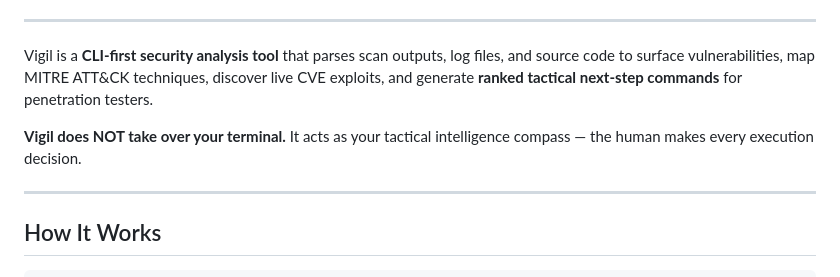
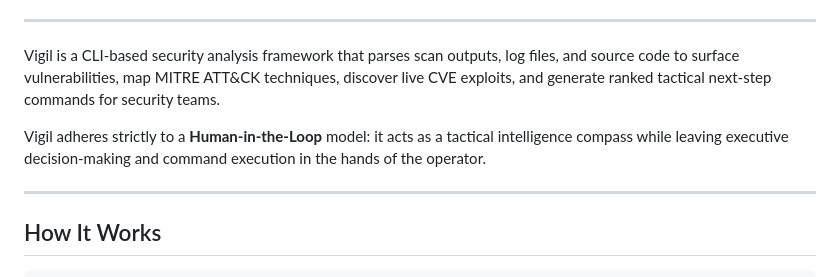
Before and after one commit to Bunny-sysd/vigil-hunter, a Markdown page: README.md, the part around one of its changes. Drawn GitHub-style.

Commit message:
docs: streamline README formatting for professional presentation

```diff
--- a/README.md
+++ b/README.md
@@ -15,9 +9,9 @@
 
 ---
 
-Vigil is a **CLI-first security analysis tool** that parses scan outputs, log files, and source code to surface vulnerabilities, map MITRE ATT&CK techniques, discover live CVE exploits, and generate **ranked tactical next-step commands** for penetration testers.
+Vigil is a CLI-based security analysis framework that parses scan outputs, log files, and source code to surface vulnerabilities, map MITRE ATT&CK techniques, discover live CVE exploits, and generate ranked tactical next-step commands for security teams.
 
-**Vigil does NOT take over your terminal.** It acts as your tactical intelligence compass — the human makes every execution decision.
+Vigil adheres strictly to a **Human-in-the-Loop** model: it acts as a tactical intelligence compass while leaving executive decision-making and command execution in the hands of the operator.
 
 ---
 
```
Also changed, not shown: other parts of README.md (+17 -23 lines).
